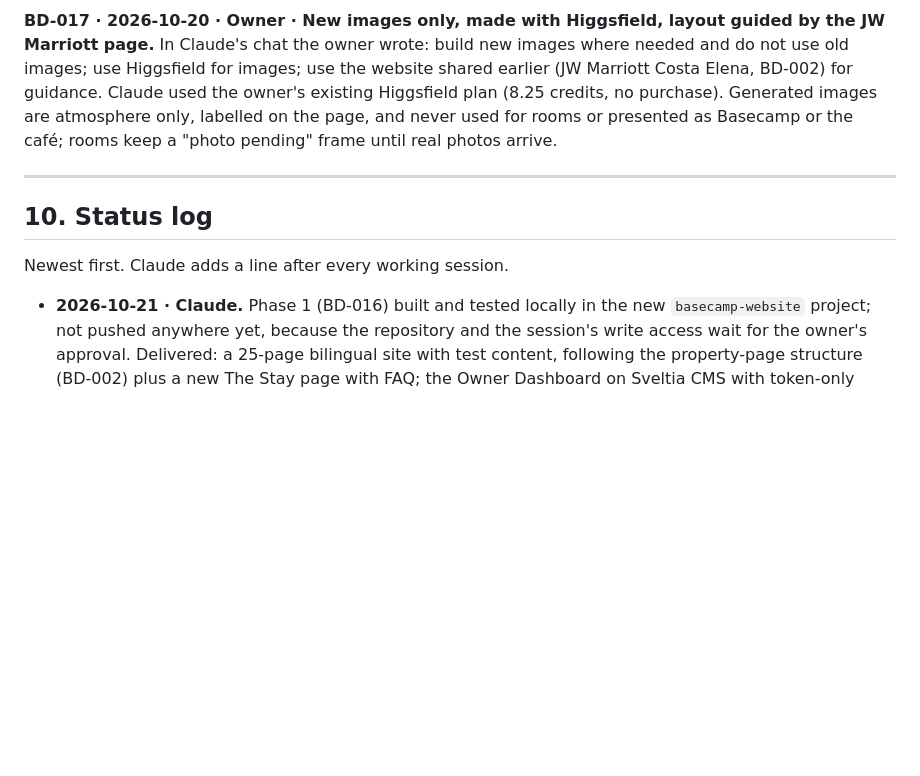
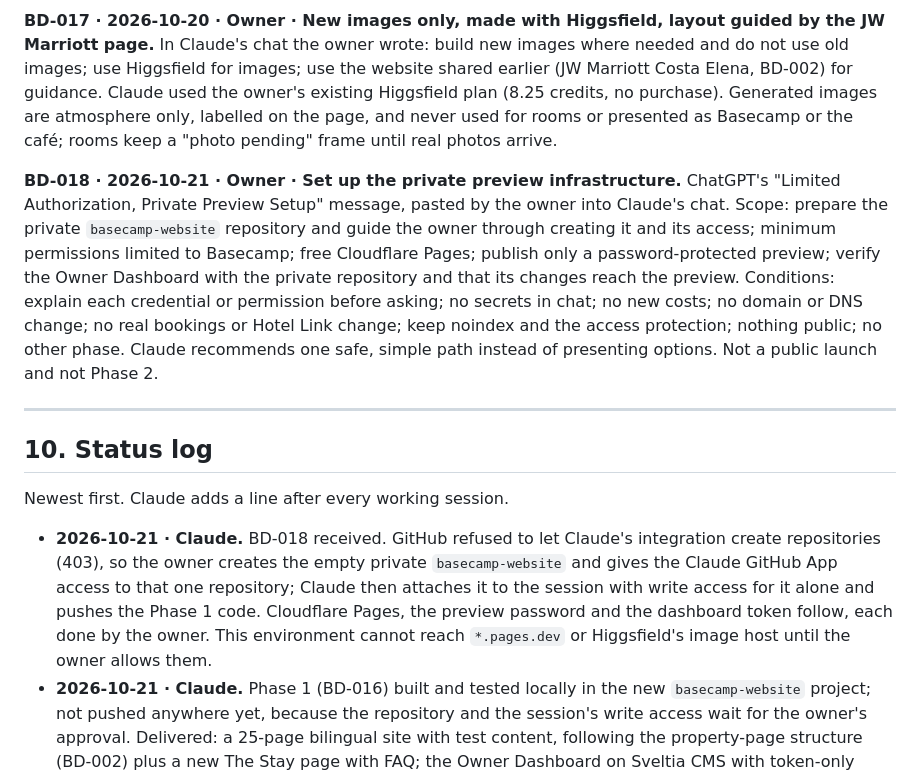
Before and after one commit to jeanpaulcocaleca-create/Claude-repository, a Markdown page: basecamp/CODEX.md, the part around the change. Rendered like a GitHub page; blank space fills up the shorter version.

Commit message:
Basecamp codex: record the private preview setup authorization (BD-018)
Co-Authored-By: Claude Opus 5.5 <noreply@anthropic.com>
Claude-Session: https://claude.ai/code/session_01BtnjdKBKEQ1PnPxByNLTUe

```diff
--- a/basecamp/CODEX.md
+++ b/basecamp/CODEX.md
@@ -354,12 +354,16 @@ ChatGPT's "Owner Authorization, Limited GO" message, pasted by the owner into Cl
 **BD-017 · 2026-10-20 · Owner · New images only, made with Higgsfield, layout guided by the JW Marriott page.**
 In Claude's chat the owner wrote: build new images where needed and do not use old images; use Higgsfield for images; use the website shared earlier (JW Marriott Costa Elena, BD-002) for guidance. Claude used the owner's existing Higgsfield plan (8.25 credits, no purchase). Generated images are atmosphere only, labelled on the page, and never used for rooms or presented as Basecamp or the café; rooms keep a "photo pending" frame until real photos arrive.
 
+**BD-018 · 2026-10-21 · Owner · Set up the private preview infrastructure.**
+ChatGPT's "Limited Authorization, Private Preview Setup" message, pasted by the owner into Claude's chat. Scope: prepare the private `basecamp-website` repository and guide the owner through creating it and its access; minimum permissions limited to Basecamp; free Cloudflare Pages; publish only a password-protected preview; verify the Owner Dashboard with the private repository and that its changes reach the preview. Conditions: explain each credential or permission before asking; no secrets in chat; no new costs; no domain or DNS change; no real bookings or Hotel Link change; keep noindex and the access protection; nothing public; no other phase. Claude recommends one safe, simple path instead of presenting options. Not a public launch and not Phase 2.
+
 ---
 
 ## 10. Status log
 
 Newest first. Claude adds a line after every working session.
 
+- **2026-10-21 · Claude.** BD-018 received. GitHub refused to let Claude's integration create repositories (403), so the owner creates the empty private `basecamp-website` and gives the Claude GitHub App access to that one repository; Claude then attaches it to the session with write access for it alone and pushes the Phase 1 code. Cloudflare Pages, the preview password and the dashboard token follow, each done by the owner. This environment cannot reach `*.pages.dev` or Higgsfield's image host until the owner allows them.
 - **2026-10-21 · Claude.** Phase 1 (BD-016) built and tested locally in the new `basecamp-website` project; not pushed anywhere yet, because the repository and the session's write access wait for the owner's approval. Delivered: a 25-page bilingual site with test content, following the property-page structure (BD-002) plus a new The Stay page with FAQ; the Owner Dashboard on Sveltia CMS with token-only sign-in limited to one repository; a browser-run demo that edits a room in English and Spanish, uploads a photo and shows both on the rebuilt site; Phase 1 locks (noindex, a build that refuses live booking modes, a Cloudflare password gate that fails closed); 17 rule tests; an axe scan and 360 px check of 15 pages with no violations; a Cloudflare Pages evaluation; and a security and access plan. Images (BD-017): no old images; four illustrations made in code; three Higgsfield images generated but blocked from download by this environment's network (host `d8j0ntlcm91z4.cloudfront.net`); hero and quetzal refused by Higgsfield's daily limit for the account's grace period. Deliverables and the pending list are in `docs/FASE-1-INFORME.md` of the new project, sent to the owner as files. Stopped for a new authorization.
 - **2026-10-20 · Claude.** The owner's planning direction for D-01 to D-12 arrived through ChatGPT's message, pasted by the owner. Recorded as BD-015, with each item marked approved, pending verification, still a proposal, or reserved for after GO. Marked BQ-05, BQ-10, BQ-29, BQ-31, BQ-33, BQ-34, BQ-35 and BQ-36 answered, and BQ-24, BQ-28 and BQ-32 in progress. Wrote `HOTEL-LINK-PREGUNTAS.md`, the 13 questions ready to send in Spanish and English, question 13 first, with the Latin America support contact. Added D-08 evidence and a concrete solution to `ARCHITECTURE.md` §11.2. Added `STRATEGY-REVIEW.md` §13, covering measurement at launch, the seven consent conditions, the data collected, and intent versus completed booking; Conversions API postponed. Added a status section to `DECISIONES-PENDIENTES.md`. Not GO; no code, repositories, services or Hotel Link changes.
 - **2026-10-20 · Claude.** At ChatGPT's request, wrote `DECISIONES-PENDIENTES.md`, one consolidated table in Spanish of everything waiting on the owner. It has twelve essential decisions before GO, ten booking-policy decisions, items that can wait, items Claude resolves, and decisions already made. Marked BQ-16 as answered by BD-011. Recommendations only; no approvals. No code.
```
